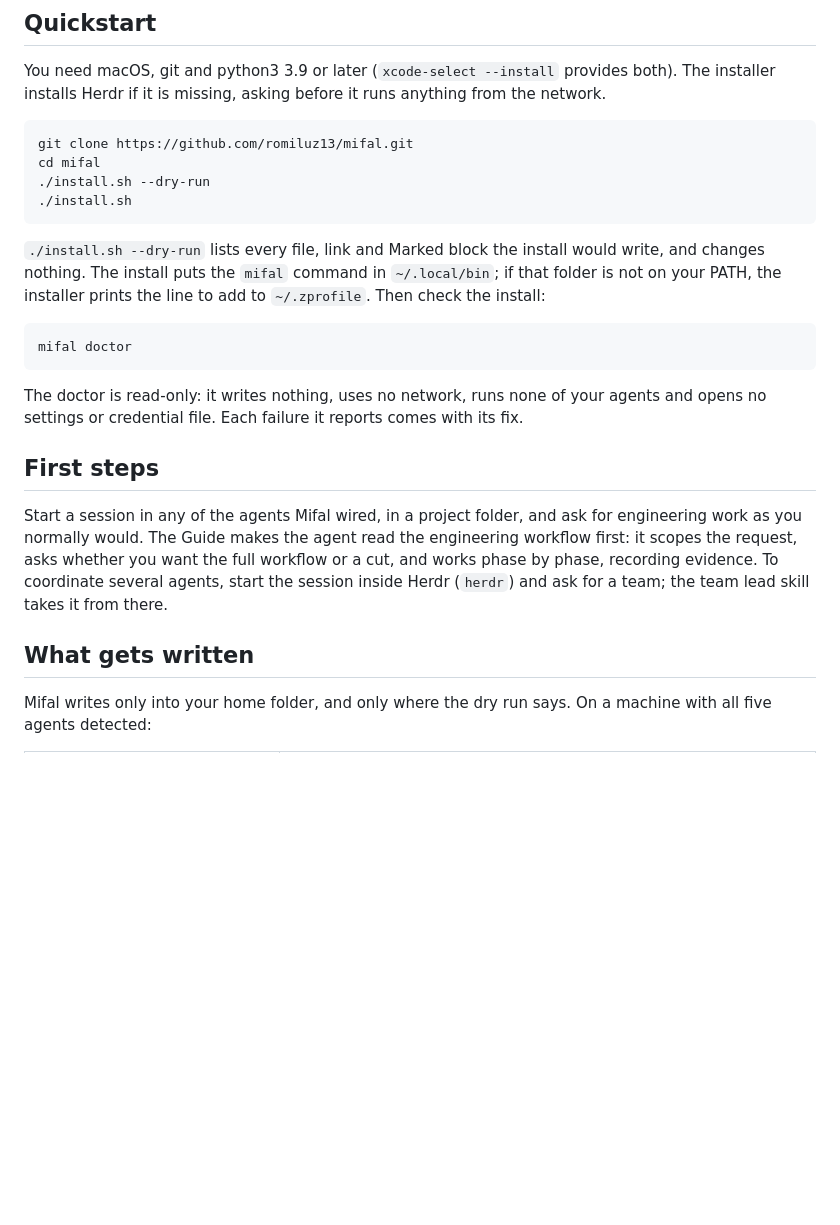
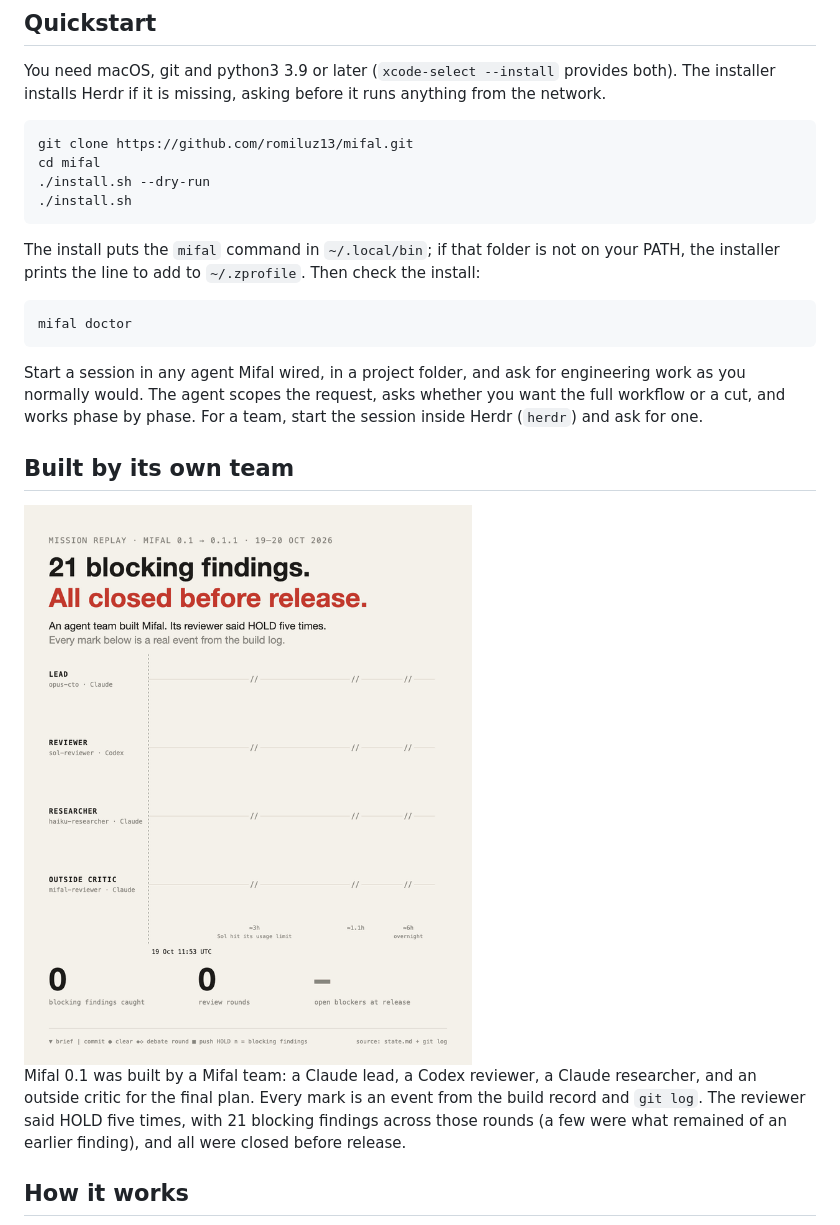
Before and after one commit to avidigmi/mifal, a Markdown page: README.md, the part around one of its changes. GitHub-like rendering; pictures changed too: docs/assets/mission-replay.gif (added); blank space fills up the shorter version.

````diff
--- a/README.md
+++ b/README.md
@@ -15,19 +37,19 @@ cd mifal
 ./install.sh
 ```
 
-`./install.sh --dry-run` lists every file, link and Marked block the install would write, and changes nothing. The install puts the `mifal` command in `~/.local/bin`; if that folder is not on your PATH, the installer prints the line to add to `~/.zprofile`. Then check the install:
+The install puts the `mifal` command in `~/.local/bin`; if that folder is not on your PATH, the installer prints the line to add to `~/.zprofile`. Then check the install:
 
 ```sh
 mifal doctor
 ```
 
-The doctor is read-only: it writes nothing, uses no network, runs none of your agents and opens no settings or credential file. Each failure it reports comes with its fix.
+Start a session in any agent Mifal wired, in a project folder, and ask for engineering work as you normally would. The agent scopes the request, asks whether you want the full workflow or a cut, and works phase by phase. For a team, start the session inside Herdr (`herdr`) and ask for one.
 
-## First steps
+## Built by its own team
 
-Start a session in any of the agents Mifal wired, in a project folder, and ask for engineering work as you normally would. The Guide makes the agent read the engineering workflow first: it scopes the request, asks whether you want the full workflow or a cut, and works phase by phase, recording evidence. To coordinate several agents, start the session inside Herdr (`herdr`) and ask for a team; the team lead skill takes it from there.
+<img src="docs/assets/mission-replay.gif" width="480" alt="Mission replay: the lead, a reviewer, a researcher and an outside critic built Mifal over 19 hours; the reviewer said HOLD five times, with 21 blocking findings across those rounds, all closed before release">
 
-## What gets written
+Mifal 0.1 was built by a Mifal team: a Claude lead, a Codex reviewer, a Claude researcher, and an outside critic for the final plan. Every mark is an event from the build record and `git log`. The reviewer said HOLD five times, with 21 blocking findings across those rounds (a few were what remained of an earlier finding), and all were closed before release.
 
-Mifal writes only into your home folder, and only where the dry run says. On a machine with all five agents detected:
+## How it works
 
````
Also changed, not shown: other parts of README.md (+43 -47 lines), docs/INSTALL.md (added, +47 -0 lines), docs/TRUST.md (added, +13 -0 lines), docs/assets/install-doctor-uninstall.gif (added), 3 other files.
